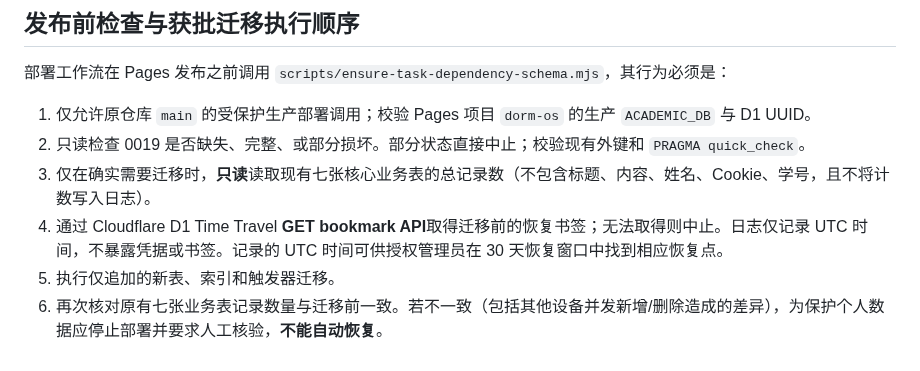
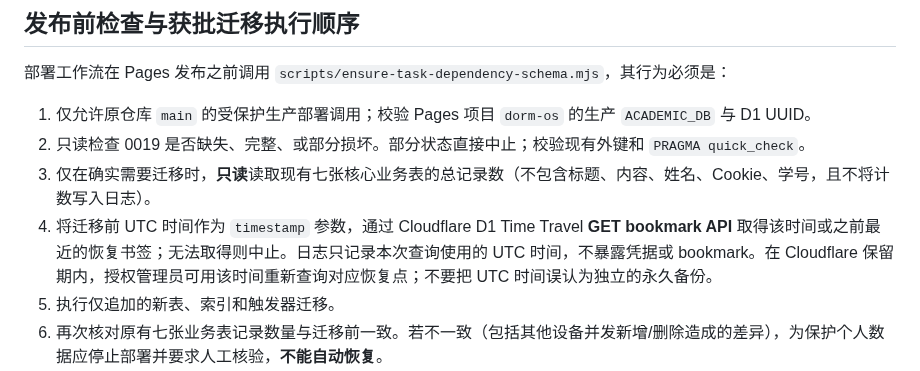
Before and after one commit to 07xh/dorm-os, a Markdown page: docs/xiaoxu-d1-0019-production-migration.md, the part around the change. GitHub-like rendering.

Commit message:
docs(deploy): describe timestamp-stable D1 Time Travel recovery lookup

```diff
--- a/docs/xiaoxu-d1-0019-production-migration.md
+++ b/docs/xiaoxu-d1-0019-production-migration.md
@@ -21,7 +21,7 @@
 1. 仅允许原仓库 `main` 的受保护生产部署调用；校验 Pages 项目 `dorm-os` 的生产 `ACADEMIC_DB` 与 D1 UUID。
 2. 只读检查 0019 是否缺失、完整、或部分损坏。部分状态直接中止；校验现有外键和 `PRAGMA quick_check`。
 3. 仅在确实需要迁移时，**只读**读取现有七张核心业务表的总记录数（不包含标题、内容、姓名、Cookie、学号，且不将计数写入日志）。
-4. 通过 Cloudflare D1 Time Travel **GET bookmark API**取得迁移前的恢复书签；无法取得则中止。日志仅记录 UTC 时间，不暴露凭据或书签。记录的 UTC 时间可供授权管理员在 30 天恢复窗口中找到相应恢复点。
+4. 将迁移前 UTC 时间作为 `timestamp` 参数，通过 Cloudflare D1 Time Travel **GET bookmark API** 取得该时间或之前最近的恢复书签；无法取得则中止。日志只记录本次查询使用的 UTC 时间，不暴露凭据或 bookmark。在 Cloudflare 保留期内，授权管理员可用该时间重新查询对应恢复点；不要把 UTC 时间误认为独立的永久备份。
 5. 执行仅追加的新表、索引和触发器迁移。
 6. 再次核对原有七张业务表记录数量与迁移前一致。若不一致（包括其他设备并发新增/删除造成的差异），为保护个人数据应停止部署并要求人工核验，**不能自动恢复**。
 7. 再次校验 0019 全部列与触发器、外键和 `PRAGMA quick_check`。任一失败则不执行 Pages 发布。
```
